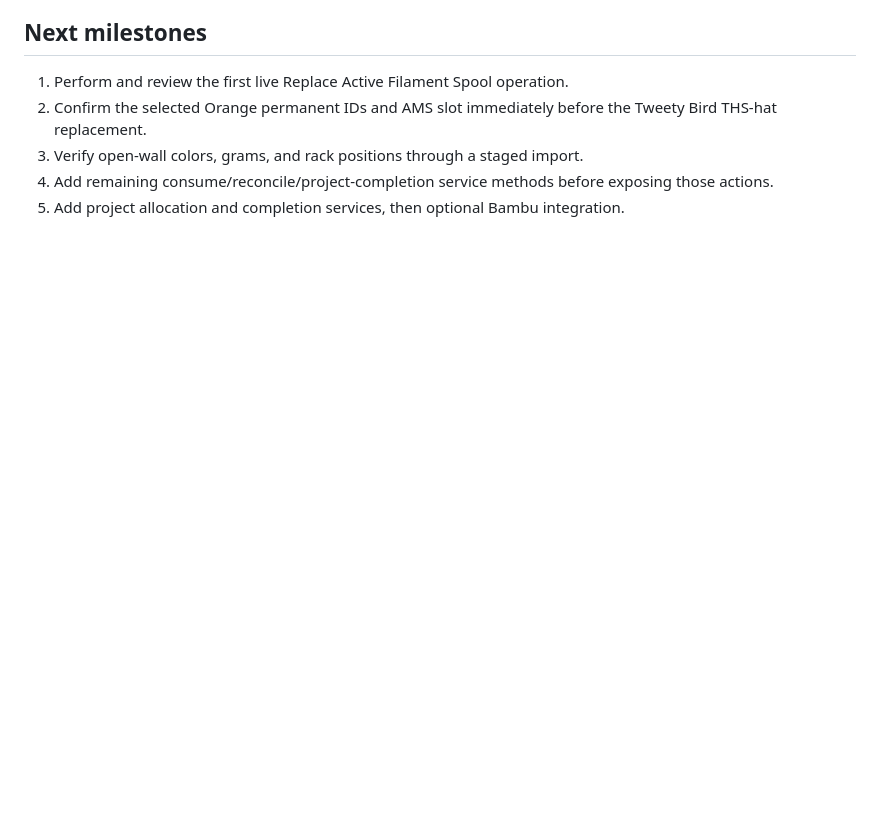
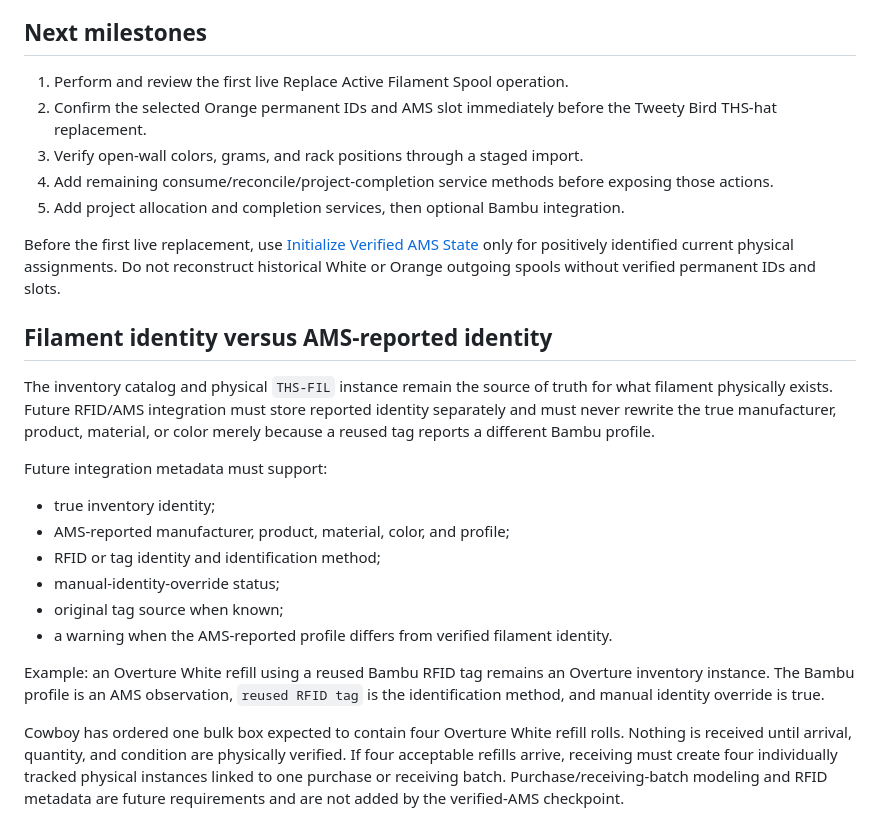
Before and after one commit to Cowboy-Mods/THS-Command-Center, a Markdown page: docs/inventory-system/THS_INVENTORY_SYSTEM_ARCHITECTURE.md, the part around the change. Rendered like a GitHub page; blank space fills up the shorter version.

Commit message:
Document verified filament and RFID identity requirements

```diff
--- a/docs/inventory-system/THS_INVENTORY_SYSTEM_ARCHITECTURE.md
+++ b/docs/inventory-system/THS_INVENTORY_SYSTEM_ARCHITECTURE.md
@@ -151,3 +151,22 @@ Approximate filament inputs should map to estimated grams only after nominal wei
 3. Verify open-wall colors, grams, and rack positions through a staged import.
 4. Add remaining consume/reconcile/project-completion service methods before exposing those actions.
 5. Add project allocation and completion services, then optional Bambu integration.
+
+Before the first live replacement, use [Initialize Verified AMS State](INITIALIZE_VERIFIED_AMS_STATE.md) only for positively identified current physical assignments. Do not reconstruct historical White or Orange outgoing spools without verified permanent IDs and slots.
+
+## Filament identity versus AMS-reported identity
+
+The inventory catalog and physical `THS-FIL` instance remain the source of truth for what filament physically exists. Future RFID/AMS integration must store reported identity separately and must never rewrite the true manufacturer, product, material, or color merely because a reused tag reports a different Bambu profile.
+
+Future integration metadata must support:
+
+- true inventory identity;
+- AMS-reported manufacturer, product, material, color, and profile;
+- RFID or tag identity and identification method;
+- manual-identity-override status;
+- original tag source when known;
+- a warning when the AMS-reported profile differs from verified filament identity.
+
+Example: an Overture White refill using a reused Bambu RFID tag remains an Overture inventory instance. The Bambu profile is an AMS observation, `reused RFID tag` is the identification method, and manual identity override is true.
+
+Cowboy has ordered one bulk box expected to contain four Overture White refill rolls. Nothing is received until arrival, quantity, and condition are physically verified. If four acceptable refills arrive, receiving must create four individually tracked physical instances linked to one purchase or receiving batch. Purchase/receiving-batch modeling and RFID metadata are future requirements and are not added by the verified-AMS checkpoint.
```
